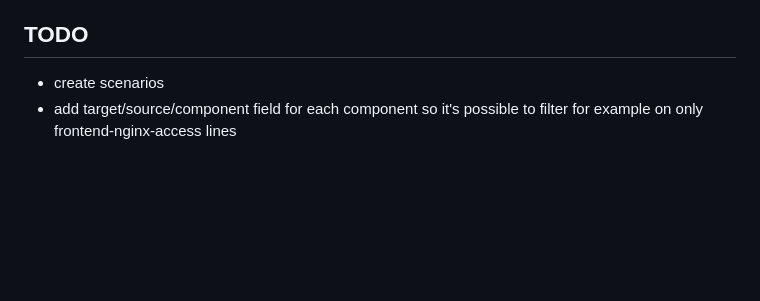
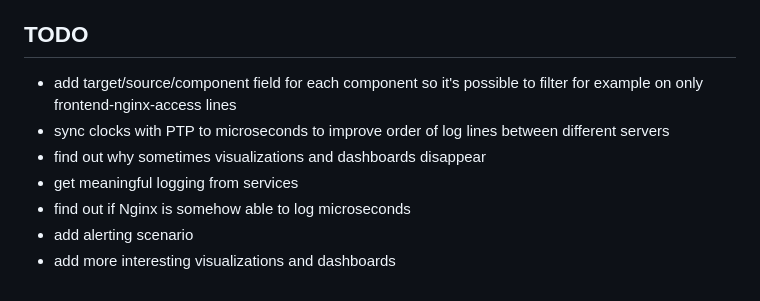
Before and after one commit to blauwe-lucht/centralized-logging-with-vms-demo, a Markdown page: README.md, the part around the change. GitHub-like rendering; blank space fills up the shorter version.

Commit message:
Add: todos.

```diff
--- a/README.md
+++ b/README.md
@@ -199,5 +199,10 @@ In this demo these solutions were not implemented to keep the demo simple.
 
 ## TODO
 
-- create scenarios
 - add target/source/component field for each component so it's possible to filter for example on only frontend-nginx-access lines
+- sync clocks with PTP to microseconds to improve order of log lines between different servers
+- find out why sometimes visualizations and dashboards disappear
+- get meaningful logging from services
+- find out if Nginx is somehow able to log microseconds
+- add alerting scenario
+- add more interesting visualizations and dashboards
```
